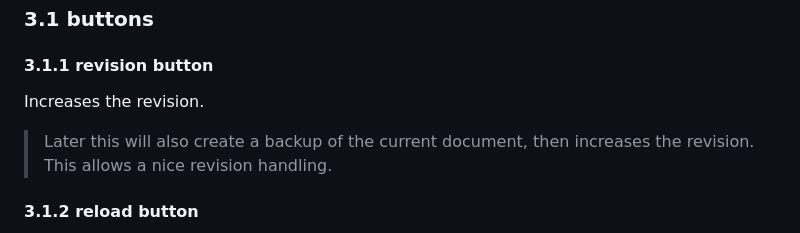
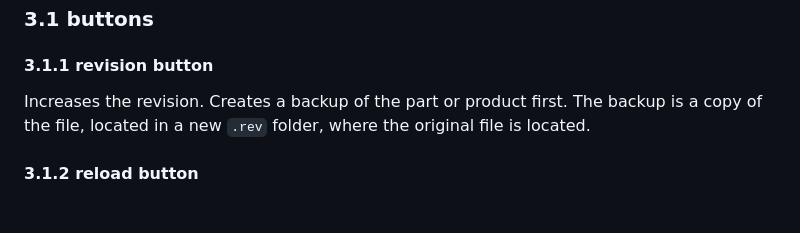
Before and after one commit to deloarts/pytia-property-manager, a Markdown page: README.md, the part around the change. Drawn GitHub-style; blank space fills up the shorter version.

Commit message:
Add backup note

```diff
--- a/README.md
+++ b/README.md
@@ -156,9 +156,7 @@ The usage itself is pretty straight forward, as long as all config files are set
 
 #### 3.1.1 revision button
 
-Increases the revision.
-
-> Later this will also create a backup of the current document, then increases the revision. This allows a nice revision handling.
+Increases the revision. Creates a backup of the part or product first. The backup is a copy of the file, located in a new `.rev` folder, where the original file is located.
 
 #### 3.1.2 reload button
 
```
